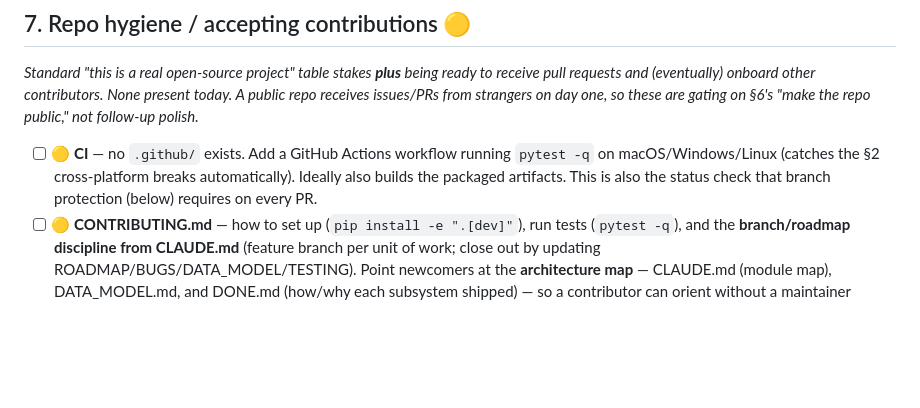
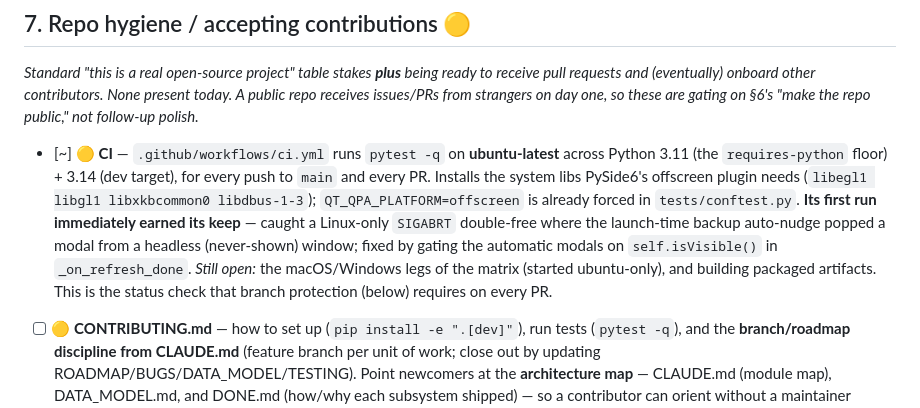
Before and after one commit to mjm1138/m110, a Markdown page: BETA.md, the part around the change. GitHub-like rendering; blank space fills up the shorter version.

Commit message:
docs: mark BETA CI item in-progress (ubuntu matrix landed)
Co-Authored-By: Claude Opus 4.8 <noreply@anthropic.com>

```diff
--- a/BETA.md
+++ b/BETA.md
@@ -209,10 +209,17 @@ receive pull requests and (eventually) onboard other contributors. None present
 today. A public repo receives issues/PRs from strangers on day one, so these are
 gating on §6's "make the repo public," not follow-up polish.*
 
-- [ ] 🟡 **CI** — no `.github/` exists. Add a GitHub Actions workflow running
-  `pytest -q` on macOS/Windows/Linux (catches the §2 cross-platform breaks
-  automatically). Ideally also builds the packaged artifacts. This is also the
-  status check that branch protection (below) requires on every PR.
+- [~] 🟡 **CI** — `.github/workflows/ci.yml` runs `pytest -q` on **ubuntu-latest**
+  across Python 3.11 (the `requires-python` floor) + 3.14 (dev target), for every
+  push to `main` and every PR. Installs the system libs PySide6's offscreen plugin
+  needs (`libegl1 libgl1 libxkbcommon0 libdbus-1-3`); `QT_QPA_PLATFORM=offscreen`
+  is already forced in `tests/conftest.py`. **Its first run immediately earned its
+  keep** — caught a Linux-only `SIGABRT` double-free where the launch-time backup
+  auto-nudge popped a modal from a headless (never-shown) window; fixed by gating
+  the automatic modals on `self.isVisible()` in `_on_refresh_done`. *Still open:*
+  the macOS/Windows legs of the matrix (started ubuntu-only), and building packaged
+  artifacts. This is the status check that branch protection (below) requires on
+  every PR.
 - [ ] 🟡 **CONTRIBUTING.md** — how to set up (`pip install -e ".[dev]"`), run tests
   (`pytest -q`), and the **branch/roadmap discipline from CLAUDE.md** (feature
   branch per unit of work; close out by updating ROADMAP/BUGS/DATA_MODEL/TESTING).
```
